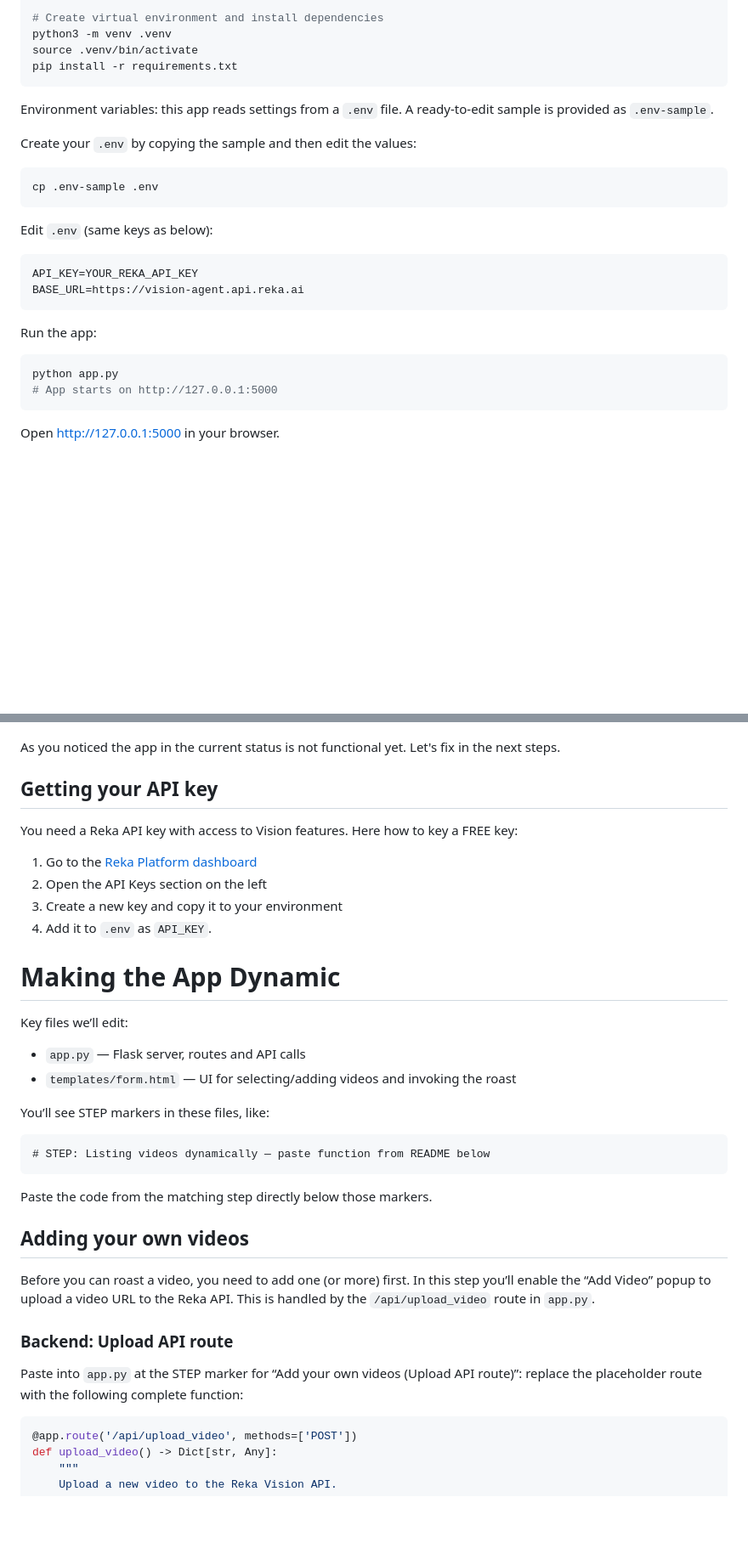
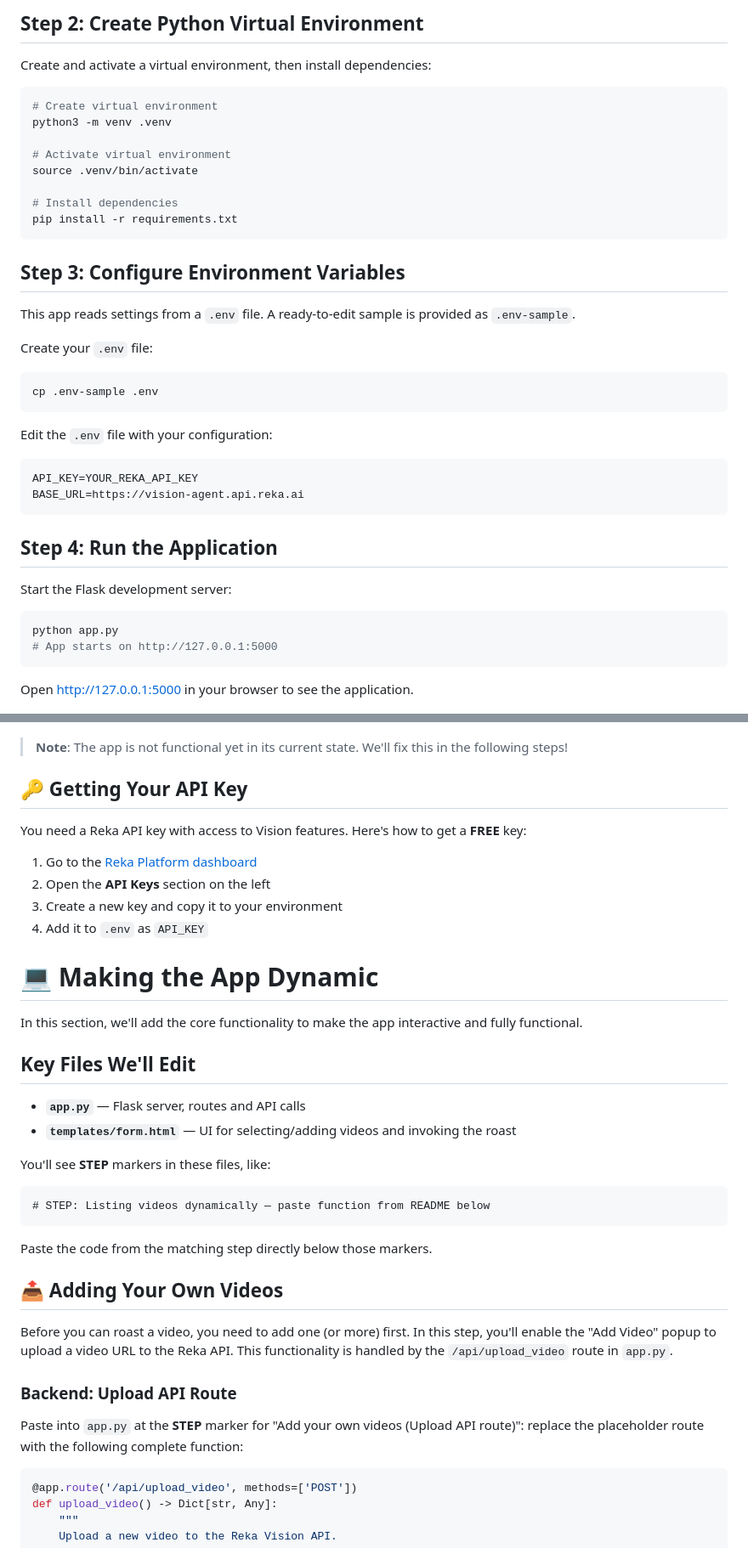
Before and after one commit to reka-ai/api-examples-python, a Markdown page: roast_my_life/workshop/README.md, 2 parts joined by grey strips. Shown: that part at 85% size. Rendered like a GitHub page; blank space fills up the shorter version.

````diff
--- a/roast_my_life/workshop/README.md
+++ b/roast_my_life/workshop/README.md
@@ -45,56 +73,71 @@ cd roast_my_life/workshop
 
-# Create virtual environment and install dependencies
+## Step 2: Create Python Virtual Environment
+
+Create and activate a virtual environment, then install dependencies:
+
+```bash
+# Create virtual environment
 python3 -m venv .venv
+
+# Activate virtual environment
 source .venv/bin/activate
+
+# Install dependencies
 pip install -r requirements.txt
 ```
 
-Environment variables: this app reads settings from a `.env` file. A ready-to-edit sample is provided as `.env-sample`.
+## Step 3: Configure Environment Variables
 
-Create your `.env` by copying the sample and then edit the values:
+This app reads settings from a `.env` file. A ready-to-edit sample is provided as `.env-sample`.
+
+Create your `.env` file:
 
 ```bash
 cp .env-sample .env
 ```
 
-Edit `.env` (same keys as below):
+Edit the `.env` file with your configuration:
 
 ```env
 API_KEY=YOUR_REKA_API_KEY
 BASE_URL=https://vision-agent.api.reka.ai
 ```
 
-Run the app:
+## Step 4: Run the Application
+
+Start the Flask development server:
 
 ```bash
 python app.py
 # App starts on http://127.0.0.1:5000
 ```
 
-Open <http://127.0.0.1:5000> in your browser.
+Open <http://127.0.0.1:5000> in your browser to see the application.
 
 ![Roast my Life App first look](../../assets/roast-workshop-app-first-look.png)
 
-As you noticed the app in the current status is not functional yet. Let's fix in the next steps.
+> **Note**: The app is not functional yet in its current state. We'll fix this in the following steps!
 
-## Getting your API key
+## 🔑 Getting Your API Key
 
-You need a Reka API key with access to Vision features. Here how to key a FREE key:
+You need a Reka API key with access to Vision features. Here's how to get a **FREE** key:
 
 1. Go to the [Reka Platform dashboard](https://link.reka.ai/free)
-1. Open the API Keys section on the left
-1. Create a new key and copy it to your environment
-1. Add it to `.env` as `API_KEY`.
+2. Open the **API Keys** section on the left
+3. Create a new key and copy it to your environment
+4. Add it to `.env` as `API_KEY`
 
 
-# Making the App Dynamic
+# 💻 Making the App Dynamic
 
-Key files we’ll edit:
+In this section, we'll add the core functionality to make the app interactive and fully functional.
 
-- `app.py` — Flask server, routes and API calls
-- `templates/form.html` — UI for selecting/adding videos and invoking the roast
+## Key Files We'll Edit
 
-You’ll see STEP markers in these files, like:
+- **`app.py`** — Flask server, routes and API calls
+- **`templates/form.html`** — UI for selecting/adding videos and invoking the roast
+
+You'll see **STEP** markers in these files, like:
 
 ```text
 # STEP: Listing videos dynamically — paste function from README below
@@ -103,13 +146,13 @@ You’ll see STEP markers in these files, like:
 Paste the code from the matching step directly below those markers.
 
 
-## Adding your own videos
+## 📤 Adding Your Own Videos
 
-Before you can roast a video, you need to add one (or more) first. In this step you’ll enable the “Add Video” popup to upload a video URL to the Reka API. This is handled by the `/api/upload_video` route in `app.py`.
+Before you can roast a video, you need to add one (or more) first. In this step, you'll enable the "Add Video" popup to upload a video URL to the Reka API. This functionality is handled by the `/api/upload_video` route in `app.py`.
 
-### Backend: Upload API route
+### Backend: Upload API Route
 
-Paste into `app.py` at the STEP marker for “Add your own videos (Upload API route)”: replace the placeholder route with the following complete function:
+Paste into `app.py` at the **STEP** marker for "Add your own videos (Upload API route)": replace the placeholder route with the following complete function:
 
 ```python
 @app.route('/api/upload_video', methods=['POST'])
````
Also changed, not shown: other parts of roast_my_life/workshop/README.md (+119 -60 lines).
